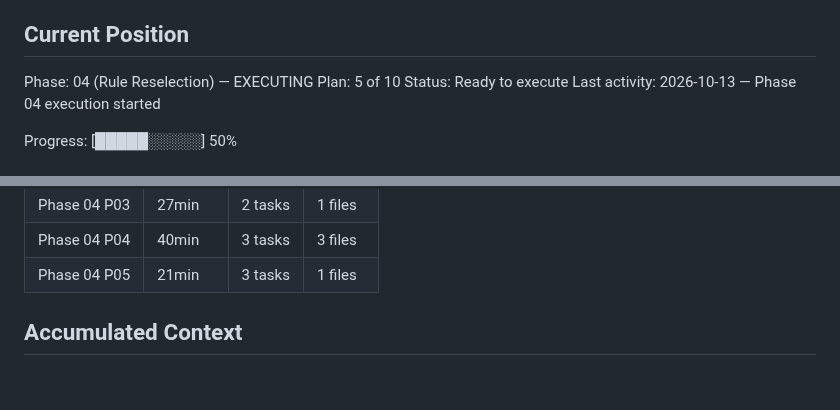
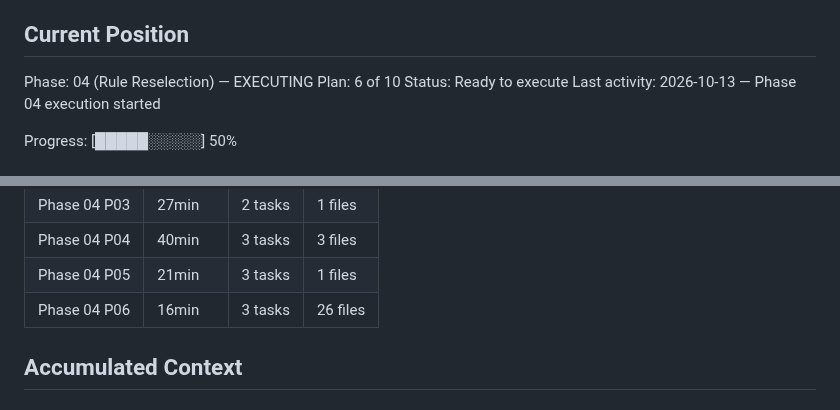
Before and after one commit to woodkill/woody_lints, a Markdown page: .planning/STATE.md, 2 parts joined by grey strips. Rendered like a GitHub page.

```diff
--- a/.planning/STATE.md
+++ b/.planning/STATE.md
@@ -30,7 +30,7 @@ See: .planning/PROJECT.md (updated 2026-10-12)
 ## Current Position
 
 Phase: 04 (Rule Reselection) — EXECUTING
-Plan: 5 of 10
+Plan: 6 of 10
 Status: Ready to execute
 Last activity: 2026-10-13 — Phase 04 execution started
 
@@ -78,6 +78,7 @@ Progress: [█████░░░░░] 50%
 | Phase 04 P03 | 27min | 2 tasks | 1 files |
 | Phase 04 P04 | 40min | 3 tasks | 3 files |
 | Phase 04 P05 | 21min | 3 tasks | 1 files |
+| Phase 04 P06 | 16min | 3 tasks | 26 files |
 
 ## Accumulated Context
 
```
Also changed, not shown: other parts of .planning/STATE.md (+9 -6 lines), .planning/ROADMAP.md (+3 -3 lines), 1 other file.
